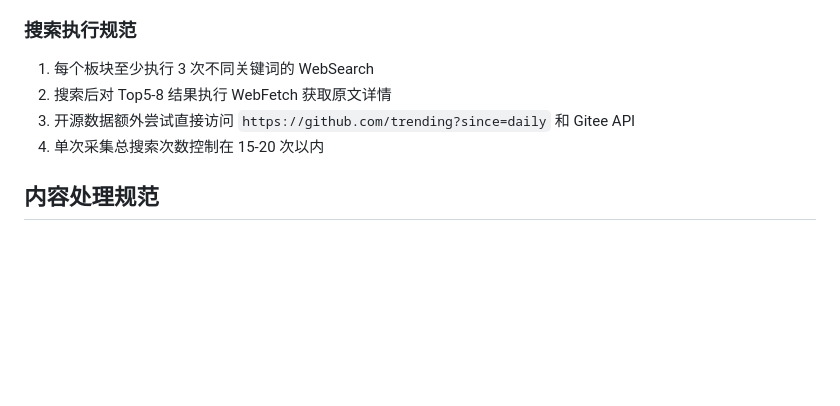
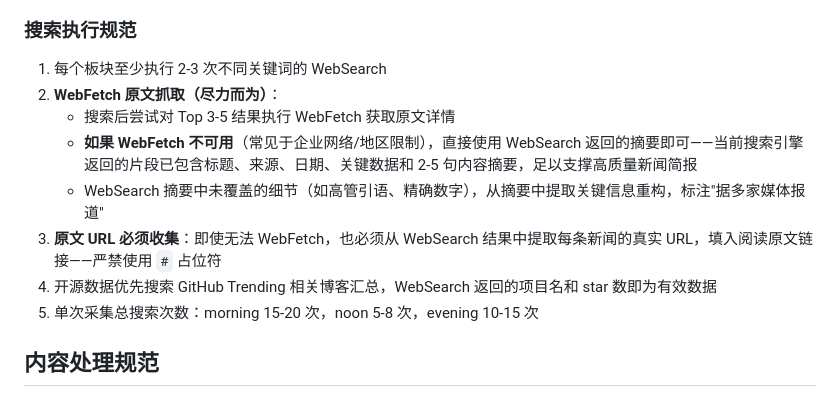
Before and after one commit to DaiOwen/ai-pulse, a Markdown page: CLAUDE.md, the part around the change. GitHub-like rendering; blank space fills up the shorter version.

Commit message:
docs: update WebFetch policy — acknowledge it may be unavailable
WebFetch is blocked in some environments (enterprise/region restrictions).
Updated search spec to:
- Make WebFetch 'best effort' instead of mandatory
- Document fallback: WebSearch snippets are sufficient for quality digests
- Require real URLs from search results (no # placeholders)
- Adjust search counts per edition (morning 15-20, noon 5-8, evening 10-15)

Co-Authored-By: Claude <noreply@anthropic.com>

```diff
--- a/CLAUDE.md
+++ b/CLAUDE.md
@@ -140,10 +140,14 @@ Claude Code 按规范执行            ← WebSearch → 去重评分 → 生成
 
 ### 搜索执行规范
 
-1. 每个板块至少执行 3 次不同关键词的 WebSearch
-2. 搜索后对 Top5-8 结果执行 WebFetch 获取原文详情
-3. 开源数据额外尝试直接访问 `https://github.com/trending?since=daily` 和 Gitee API
-4. 单次采集总搜索次数控制在 15-20 次以内
+1. 每个板块至少执行 2-3 次不同关键词的 WebSearch
+2. **WebFetch 原文抓取（尽力而为）**：
+   - 搜索后尝试对 Top 3-5 结果执行 WebFetch 获取原文详情
+   - **如果 WebFetch 不可用**（常见于企业网络/地区限制），直接使用 WebSearch 返回的摘要即可——当前搜索引擎返回的片段已包含标题、来源、日期、关键数据和 2-5 句内容摘要，足以支撑高质量新闻简报
+   - WebSearch 摘要中未覆盖的细节（如高管引语、精确数字），从摘要中提取关键信息重构，标注"据多家媒体报道"
+3. **原文 URL 必须收集**：即使无法 WebFetch，也必须从 WebSearch 结果中提取每条新闻的真实 URL，填入阅读原文链接——严禁使用 `#` 占位符
+4. 开源数据优先搜索 GitHub Trending 相关博客汇总，WebSearch 返回的项目名和 star 数即为有效数据
+5. 单次采集总搜索次数：morning 15-20 次，noon 5-8 次，evening 10-15 次
 
 ## 内容处理规范
 
```
